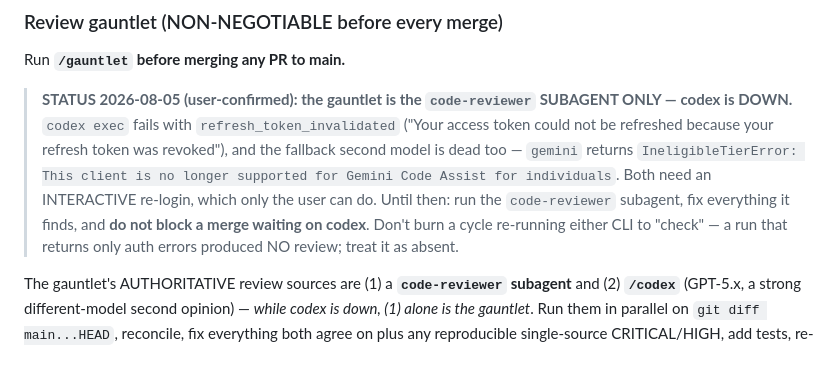
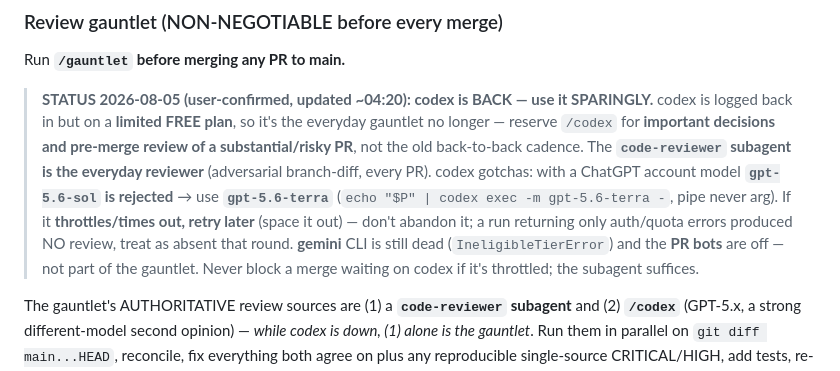
Before and after one commit to aaronvstory/specter, a Markdown page: CLAUDE.md, the part around the change. GitHub-like rendering.

```diff
--- a/CLAUDE.md
+++ b/CLAUDE.md
@@ -196,13 +196,15 @@ work). Never ship cosmetic/non-functional UI — build it or clearly mark it non
 ### Review gauntlet (NON-NEGOTIABLE before every merge)
 Run **`/gauntlet` before merging any PR to main.**
 
-> **STATUS 2026-08-05 (user-confirmed): the gauntlet is the `code-reviewer` SUBAGENT ONLY — codex is
-> DOWN.** `codex exec` fails with `refresh_token_invalidated` ("Your access token could not be refreshed
-> because your refresh token was revoked"), and the fallback second model is dead too — `gemini` returns
-> `IneligibleTierError: This client is no longer supported for Gemini Code Assist for individuals`. Both
-> need an INTERACTIVE re-login, which only the user can do. Until then: run the `code-reviewer` subagent,
-> fix everything it finds, and **do not block a merge waiting on codex**. Don't burn a cycle re-running
-> either CLI to "check" — a run that returns only auth errors produced NO review; treat it as absent.
+> **STATUS 2026-08-05 (user-confirmed, updated ~04:20): codex is BACK — use it SPARINGLY.** codex is
+> logged back in but on a **limited FREE plan**, so it's the everyday gauntlet no longer — reserve `/codex`
+> for **important decisions and pre-merge review of a substantial/risky PR**, not the old back-to-back
+> cadence. The **`code-reviewer` subagent is the everyday reviewer** (adversarial branch-diff, every PR).
+> codex gotchas: with a ChatGPT account model **`gpt-5.6-sol` is rejected** → use **`gpt-5.6-terra`**
+> (`echo "$P" | codex exec -m gpt-5.6-terra -`, pipe never arg). If it **throttles/times out, retry later**
+> (space it out) — don't abandon it; a run returning only auth/quota errors produced NO review, treat as
+> absent that round. **gemini** CLI is still dead (`IneligibleTierError`) and the **PR bots** are off — not
+> part of the gauntlet. Never block a merge waiting on codex if it's throttled; the subagent suffices.
 
 The gauntlet's AUTHORITATIVE review sources are (1) a **`code-reviewer` subagent** and (2) **`/codex`**
 (GPT-5.x, a strong different-model second opinion) — *while codex is down, (1) alone is the gauntlet*.
```
Also changed, not shown: docs/GOAL.md (+3 -1 lines), handoffs/2026-08-05_overnight-cash-coherence-vault-ipcheck.md (+19 -8 lines).
